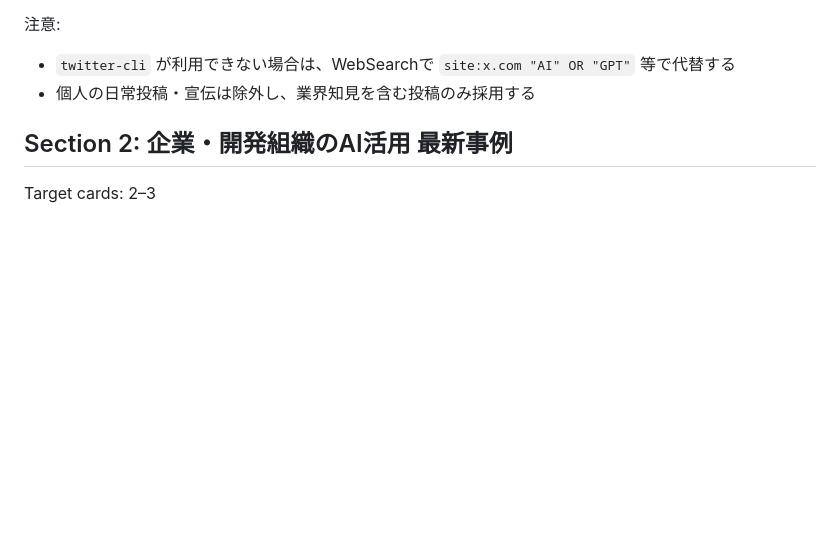
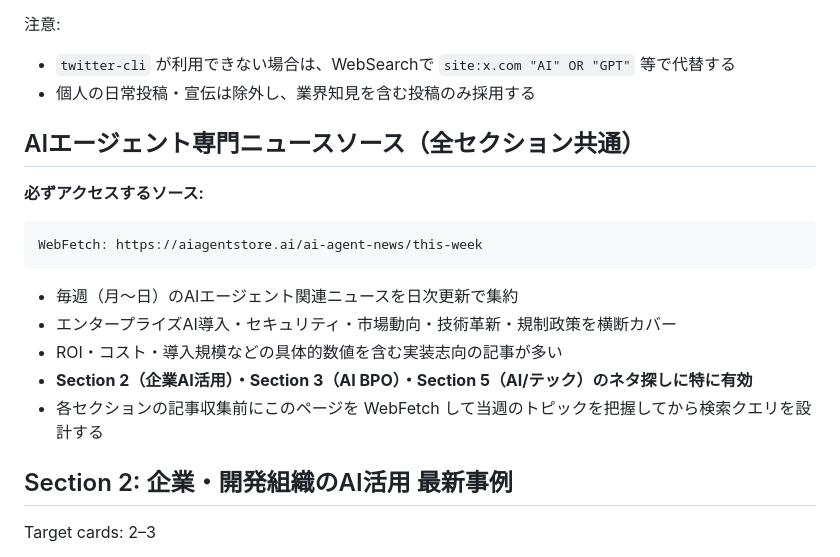
Before and after one commit to tomox1001/daily-news-digest, a Markdown page: references/search-strategy.md, the part around the change. GitHub-like rendering; blank space fills up the shorter version.

Commit message:
docs: Add aiagentstore.ai as primary AI agent news source in search strategy
Co-Authored-By: Claude Sonnet 4.6 <noreply@anthropic.com>

````diff
--- a/references/search-strategy.md
+++ b/references/search-strategy.md
@@ -38,6 +38,20 @@ twitter search "AI 活用 OR 生成AI OR AIエージェント" -t Latest --max 2
 注意:
 - `twitter-cli` が利用できない場合は、WebSearchで `site:x.com "AI" OR "GPT"` 等で代替する
 - 個人の日常投稿・宣伝は除外し、業界知見を含む投稿のみ採用する
+
+## AIエージェント専門ニュースソース（全セクション共通）
+
+**必ずアクセスするソース:**
+
+```
+WebFetch: https://aiagentstore.ai/ai-agent-news/this-week
+```
+
+- 毎週（月〜日）のAIエージェント関連ニュースを日次更新で集約
+- エンタープライズAI導入・セキュリティ・市場動向・技術革新・規制政策を横断カバー
+- ROI・コスト・導入規模などの具体的数値を含む実装志向の記事が多い
+- **Section 2（企業AI活用）・Section 3（AI BPO）・Section 5（AI/テック）のネタ探しに特に有効**
+- 各セクションの記事収集前にこのページを WebFetch して当週のトピックを把握してから検索クエリを設計する
 
 ## Section 2: 企業・開発組織のAI活用 最新事例
 
````
